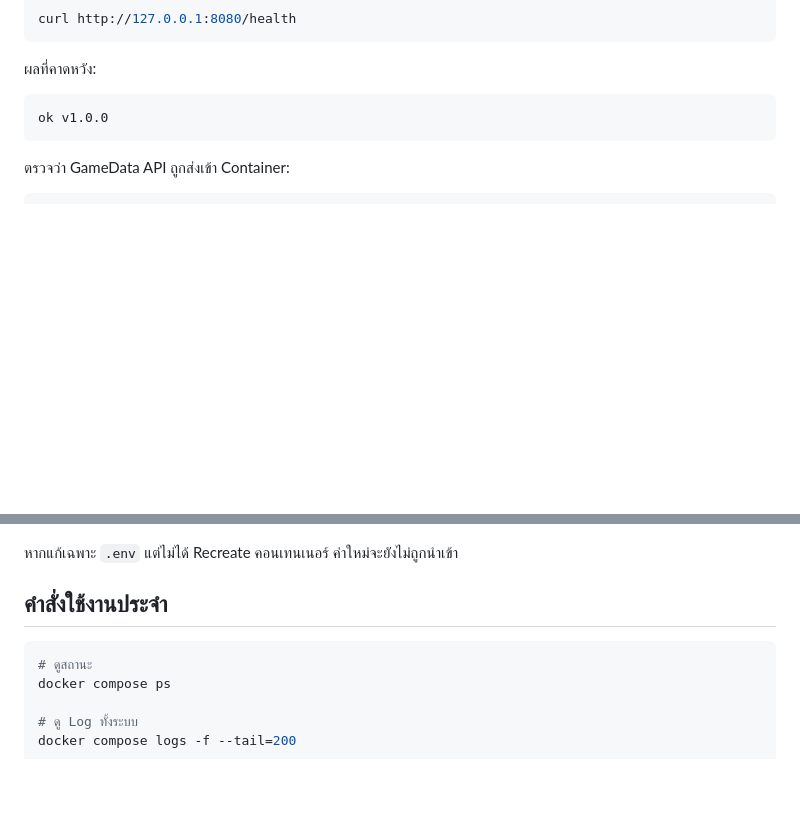
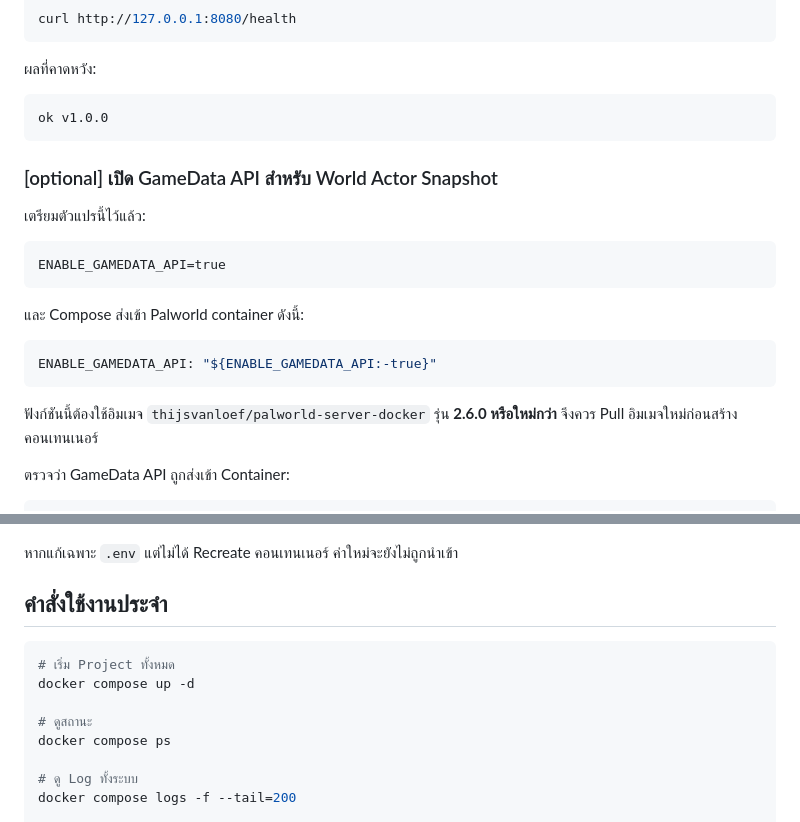
Before and after one commit to thinnapat-la/palworld-server-dashboard-thai, a Markdown page: README.md, 2 parts joined by grey strips. Rendered like a GitHub page; blank space fills up the shorter version.

````diff
--- a/README.md
+++ b/README.md
@@ -137,6 +139,22 @@ curl http://127.0.0.1:8080/health
 ```text
 ok v1.0.0
 ```
+
+### [optional] เปิด GameData API สำหรับ World Actor Snapshot
+
+เตรียมตัวแปรนี้ไว้แล้ว:
+
+```dotenv
+ENABLE_GAMEDATA_API=true
+```
+
+และ Compose ส่งเข้า Palworld container ดังนี้:
+
+```yaml
+ENABLE_GAMEDATA_API: "${ENABLE_GAMEDATA_API:-true}"
+```
+
+ฟังก์ชันนี้ต้องใช้อิมเมจ `thijsvanloef/palworld-server-docker` รุ่น **2.6.0 หรือใหม่กว่า** จึงควร Pull อิมเมจใหม่ก่อนสร้างคอนเทนเนอร์
 
 ตรวจว่า GameData API ถูกส่งเข้า Container:
 
@@ -176,6 +194,9 @@ docker compose logs -f palworld
 ## คำสั่งใช้งานประจำ
 
 ```bash
+# เริ่ม Project ทั้งหมด
+docker compose up -d
+
 # ดูสถานะ
 docker compose ps
 
````
Also changed, not shown: other parts of README.md (+25 -23 lines), PALWORLD-DASHBOARD-MANUAL-TH.md (+58 -61 lines).
